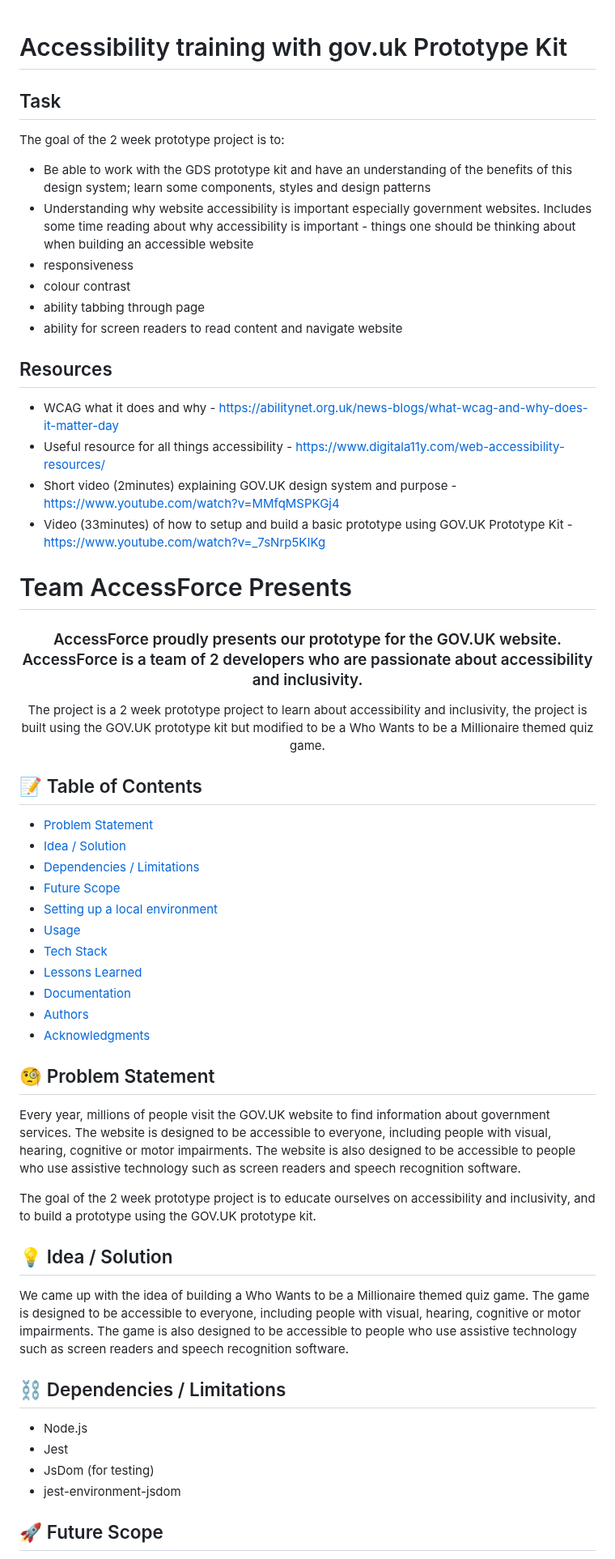
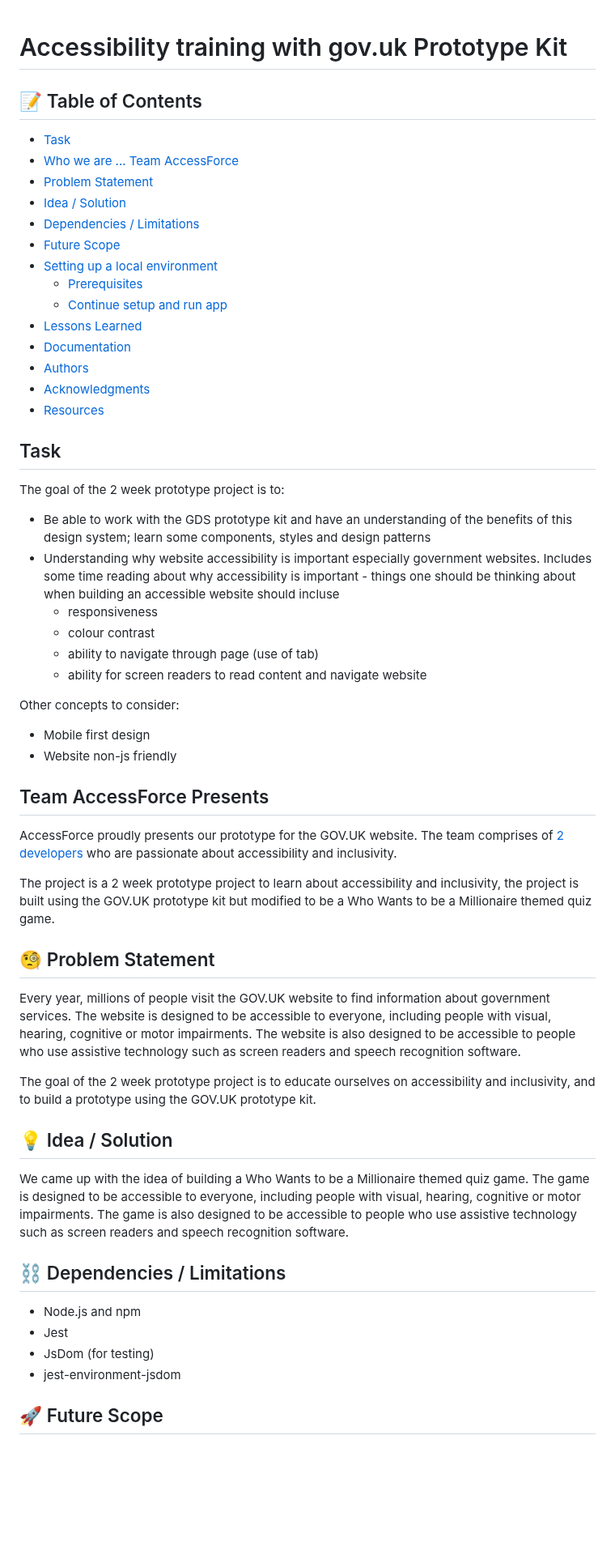
Before and after one commit to methods/govuk-a11y-project, a Markdown page: README.md, the part around one of its changes. Shown at 81% size. Rendered like a GitHub page; blank space fills up the shorter version.

```diff
--- a/README.md
+++ b/README.md
@@ -1,64 +1,60 @@
 # Accessibility training with gov.uk Prototype Kit
+
+## 📝 Table of Contents
+
+- [Task](#task)
+- [Who we are ... Team AccessForce](#team-accessforce-presents)
+- [Problem Statement](#🧐-problem-statement)
+- [Idea / Solution](#💡-idea--solution)
+- [Dependencies / Limitations](#⛓️-dependencies--limitations)
+- [Future Scope](#🚀-future-scope)
+- [Setting up a local environment](#setup-and-run)
+    - [Prerequisites](#prerequisites)
+    - [Continue setup and run app](#continue-setup-and-run-app)
+- [Lessons Learned](#🏫-lessons-learned)
+- [Documentation](#📃-documentation)
+- [Authors](#✍️-authors)
+- [Acknowledgments](#acknowledgements)
+- [Resources](#resources)
 
 ## Task
 
 The goal of the 2 week prototype project is to:
 
 - Be able to work with the GDS prototype kit and have an understanding of the benefits of this design system; learn some components, styles and design patterns
-- Understanding why website accessibility is important especially government websites. Includes some time reading about why accessibility is important - things one should be thinking about when building an accessible website
-- responsiveness
-- colour contrast
-- ability tabbing through page
-- ability for screen readers to read content and navigate website
+- Understanding why website accessibility is important especially government websites. Includes some time reading about why accessibility is important - things one should be thinking about when building an accessible website should incluse
+  - responsiveness
+  - colour contrast
+  - ability to navigate through page (use of tab)
+  - ability for screen readers to read content and navigate website
 
-## Resources
+Other concepts to consider:
 
-- WCAG what it does and why - https://abilitynet.org.uk/news-blogs/what-wcag-and-why-does-it-matter-day
-- Useful resource for all things accessibility - https://www.digitala11y.com/web-accessibility-resources/
-- Short video (2minutes) explaining GOV.UK design system and purpose - https://www.youtube.com/watch?v=MMfqMSPKGj4
-- Video (33minutes) of how to setup and build a basic prototype using GOV.UK Prototype Kit - https://www.youtube.com/watch?v=_7sNrp5KIKg
+- Mobile first design
+- Website non-js friendly
 
-# Team AccessForce Presents
-<h3 align="center">
-    AccessForce proudly presents our prototype for the GOV.UK website.
-    <br>
-    AccessForce is a team of 2 developers who are passionate about accessibility and inclusivity.
-</h3>
+## Team AccessForce Presents
 
-<p align="center">
-    The project is a 2 week prototype project to learn about accessibility and inclusivity, the project is built using the GOV.UK prototype kit but modified to be a Who Wants to be a Millionaire themed quiz game.
-</p>
+AccessForce proudly presents our prototype for the GOV.UK website. The team comprises of [2 developers](#✍️-authors) who are passionate about accessibility and inclusivity.
 
-## 📝 Table of Contents
+The project is a 2 week prototype project to learn about accessibility and inclusivity, the project is built using the GOV.UK prototype kit but modified to be a Who Wants to be a Millionaire themed quiz game.
 
-- [Problem Statement](#problem_statement)
-- [Idea / Solution](#idea)
-- [Dependencies / Limitations](#limitations)
-- [Future Scope](#future_scope)
-- [Setting up a local environment](#getting_started)
-- [Usage](#usage)
-- [Tech Stack](#tech_stack)
-- [Lessons Learned](#lessons_learned)
-- [Documentation](#documentation)
-- [Authors](#authors)
-- [Acknowledgments](#acknowledgments)
-
-## 🧐 Problem Statement <a name = "problem_statement"></a>
+## 🧐 Problem Statement
 
 Every year, millions of people visit the GOV.UK website to find information about government services. The website is designed to be accessible to everyone, including people with visual, hearing, cognitive or motor impairments. The website is also designed to be accessible to people who use assistive technology such as screen readers and speech recognition software.
 
 The goal of the 2 week prototype project is to educate ourselves on accessibility and inclusivity, and to build a prototype using the GOV.UK prototype kit.
 
-## 💡 Idea / Solution <a name = "idea"></a>
+## 💡 Idea / Solution
 
 We came up with the idea of building a Who Wants to be a Millionaire themed quiz game. The game is designed to be accessible to everyone, including people with visual, hearing, cognitive or motor impairments. The game is also designed to be accessible to people who use assistive technology such as screen readers and speech recognition software.
 
-## ⛓️ Dependencies / Limitations <a name = "limitations"></a>
+## ⛓️ Dependencies / Limitations
 
-- Node.js
+- Node.js and npm
 - Jest
 - JsDom (for testing)
 - jest-environment-jsdom
 
-## 🚀 Future Scope <a name = "future_scope"></a>
+## 🚀 Future Scope
 
```
Also changed, not shown: other parts of README.md (+47 -18 lines).
